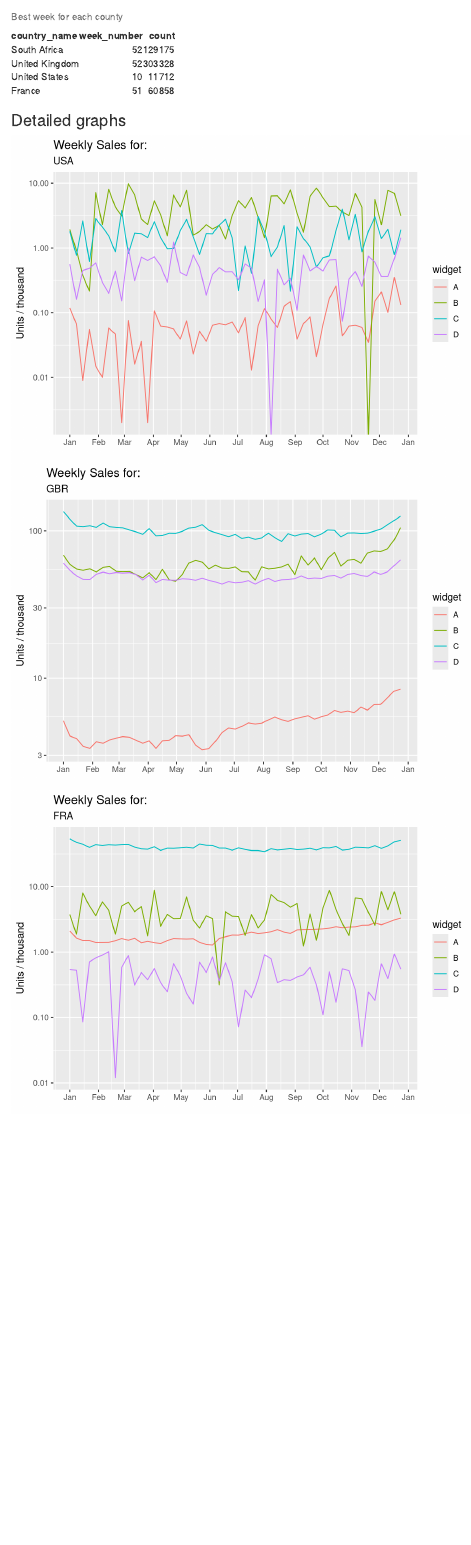
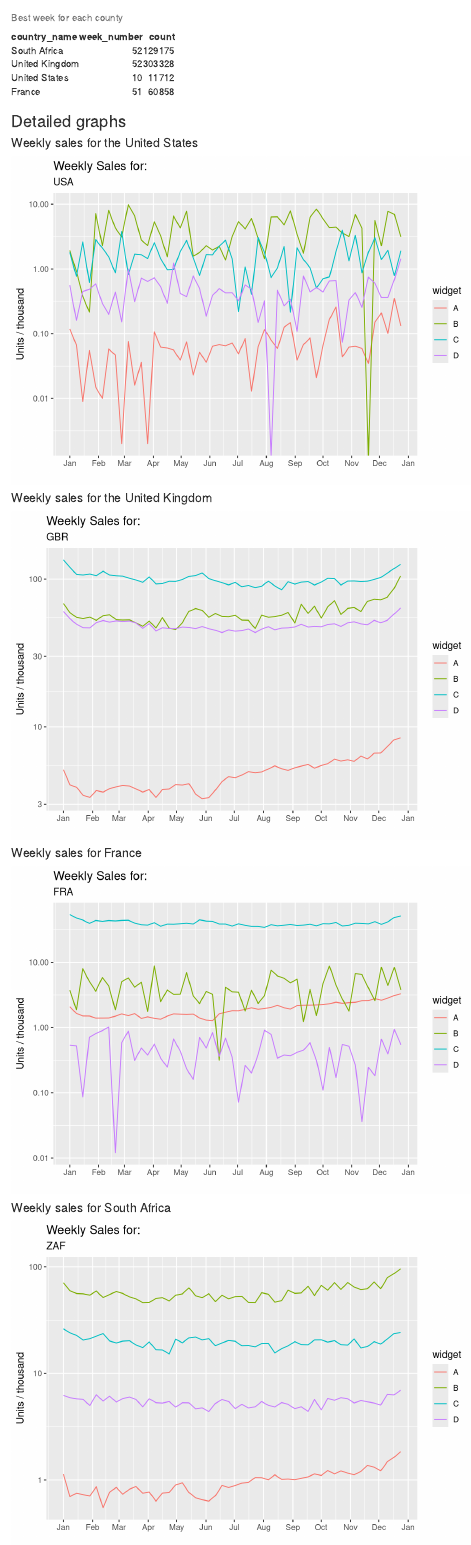
Before and after one commit to krijkamp/RLadies-Workshop-Work-HappieR, an R Markdown document (report/Weekly sales report.Rmd): the page in a window 1100 px wide, from 1240 px down before the commit and from 1260 px down after it, so that both start at the same text. Rendered offline with R 4.5, knitr and Pandoc, with nearby package versions.

Commit message:
Add files via upload

````diff
--- a/report/Weekly sales report.Rmd
+++ b/report/Weekly sales report.Rmd
@@ -5,6 +5,7 @@ date: "6-6-2019"
 output:
   html_document: default
   pdf_document: default
+  word_document: default
 ---
 
 ```{r setup, include=FALSE}
@@ -63,10 +73,24 @@ knitr::kable(sales_weekly_best, format = 'html', caption = 'Best week for each c
 ```
 
 ### Detailed graphs
+
+#### Weekly sales for the United States
+
 ```{r, eval = TRUE, echo = FALSE, warning = FALSE, message = FALSE}
-country_value <- "USA"
 PlotWeeklySalesPerCountry(country_value = "USA")
+```
+
+#### Weekly sales for the United Kingdom
+```{r, eval = TRUE, echo = FALSE, warning = FALSE, message = FALSE}
 PlotWeeklySalesPerCountry(country_value = "GBR")
+```
+
+#### Weekly sales for France
+```{r, eval = TRUE, echo = FALSE, warning = FALSE, message = FALSE}
 PlotWeeklySalesPerCountry(country_value = "FRA")
+```
+
+#### Weekly sales for South Africa
+```{r, eval = TRUE, echo = FALSE, warning = FALSE, message = FALSE}
 PlotWeeklySalesPerCountry(country_value = "ZAF")
 ```
````
Also changed, not shown: report/Weekly sales report.Rmd (13 more changed lines).
